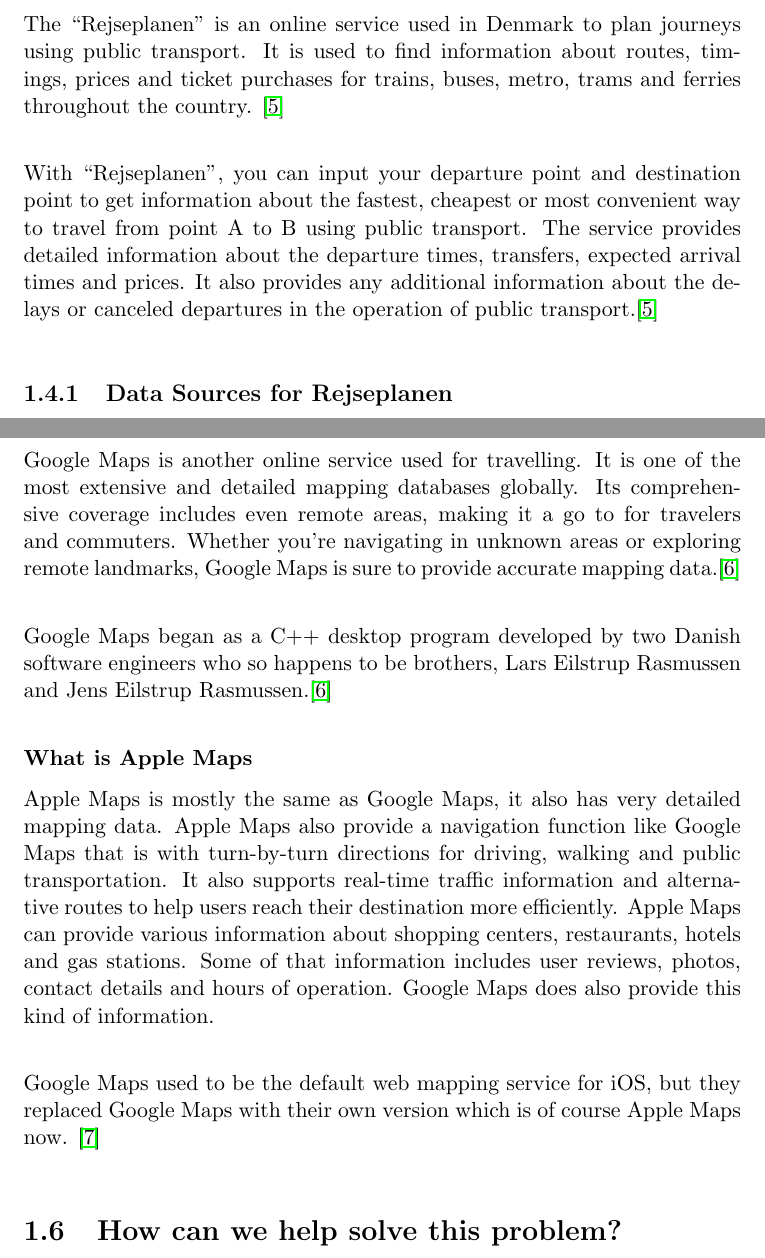
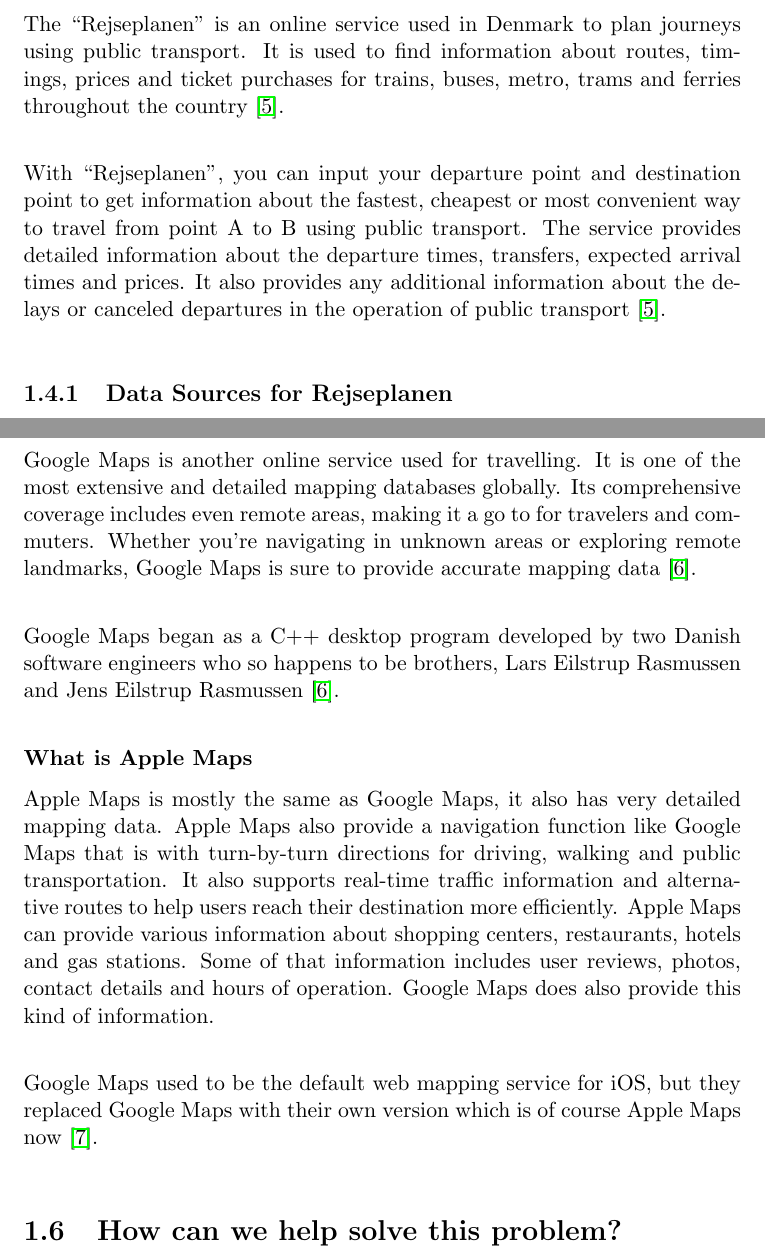
Before and after one commit to audio-engineer/aau-p1-article, a LaTeX document (src/main.tex, which reads src/simon.tex): two parts of pages 10 and 11 of 16, joined at a grey line, cut so that both start at the same text. Compiled offline with pdfLaTeX.

Commit message:
Fix Simon's BibTex usage

```diff
--- a/src/simon.tex
+++ b/src/simon.tex
@@ -11,13 +11,13 @@
 
 The ``Rejseplanen'' is an online service used in Denmark to plan journeys using public transport.
 It is used to find information about routes, timings, prices and ticket purchases for trains, buses, metro, trams and
-ferries throughout the country. \cite{Rejseplanen} \newline
+ferries throughout the country~\cite{rejseplanen2023}. \newline
 
 With ``Rejseplanen'', you can input your departure point and destination point to get information about the fastest,
 cheapest or most convenient way to travel from point A to B using public transport.
 The service provides detailed information about the departure times, transfers, expected arrival times and prices.
 It also provides any additional information about the delays or canceled departures in the operation of public
-transport.\cite{Rejseplanen}\newline
+transport~\cite{rejseplanen2023}.\newline
 
 \subsection{Data Sources for Rejseplanen}\label{subsec:where-does-rejseplanen-get-their-data-from?}
 
@@ -43,10 +43,10 @@
 It is one of the most extensive and detailed mapping databases globally.
 Its comprehensive coverage includes even remote areas, making it a go to for travelers and commuters.
 Whether you're navigating in unknown areas or exploring remote landmarks, Google Maps is sure to provide accurate
-mapping data.\cite{GoogleMaps} \newline
+mapping data~\cite{googlemaps2023}. \newline
 
 Google Maps began as a C++ desktop program developed by two Danish software engineers who so happens to be brothers,
-Lars Eilstrup Rasmussen and Jens Eilstrup Rasmussen.\cite{GoogleMaps} \newline
+Lars Eilstrup Rasmussen and Jens Eilstrup Rasmussen~\cite{googlemaps2023}. \newline
 
 \textbf{What is Apple Maps}
 
@@ -60,7 +60,7 @@
 Google Maps does also provide this kind of information. \newline
 
 Google Maps used to be the default web mapping service for iOS, but they replaced Google Maps with their own version
-which is of course Apple Maps now. \cite{AppleMapsWiki} \newline
+which is of course Apple Maps now~\cite{applemaps2023}. \newline
 
 
 \section{How can we help solve this problem?}\label{sec:how-can-we-help-solve-this-problem?}
```
Also changed, not shown: src/simon.bib (+3 -4 lines).
